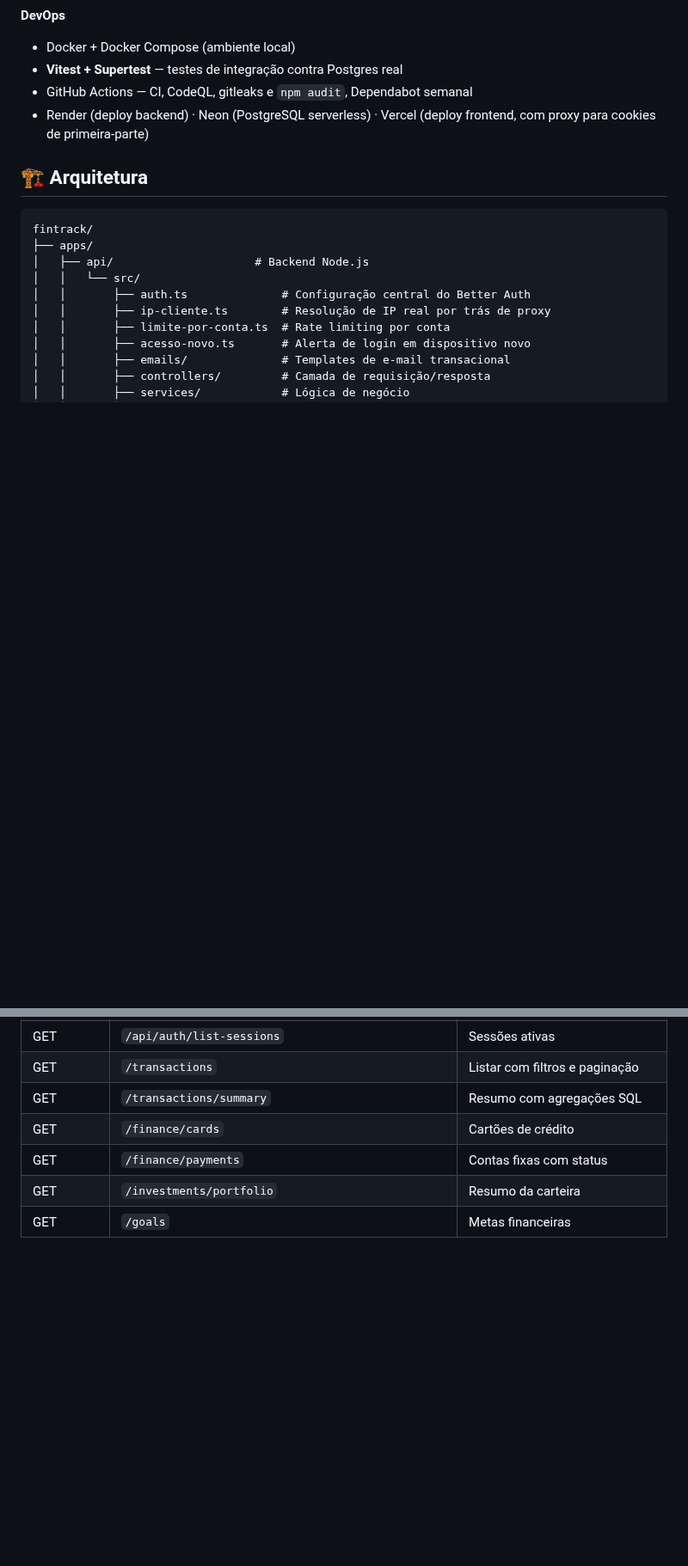
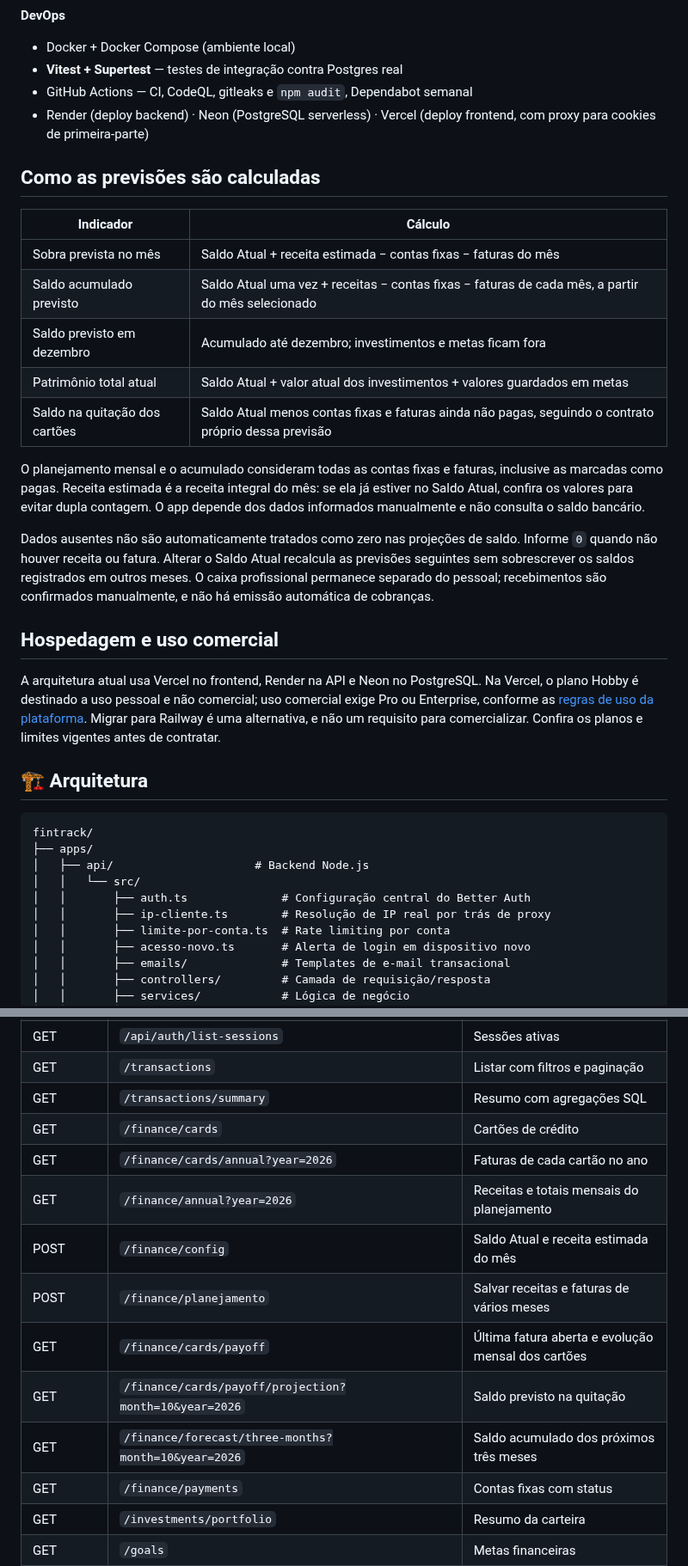
Before and after one commit to dev-alef/fintrack, a Markdown page: README.md, 2 parts joined by grey strips. Shown at 86% size. Drawn GitHub-style; blank space fills up the shorter version.

Commit message:
docs: refresh project overview and current app previews

````diff
--- a/README.md
+++ b/README.md
@@ -72,6 +102,24 @@
 - GitHub Actions — CI, CodeQL, gitleaks e `npm audit`, Dependabot semanal
 - Render (deploy backend) · Neon (PostgreSQL serverless) · Vercel (deploy frontend, com proxy para cookies de primeira-parte)
 
+## Como as previsões são calculadas
+
+| Indicador | Cálculo |
+|---|---|
+| Sobra prevista no mês | Saldo Atual + receita estimada − contas fixas − faturas do mês |
+| Saldo acumulado previsto | Saldo Atual uma vez + receitas − contas fixas − faturas de cada mês, a partir do mês selecionado |
+| Saldo previsto em dezembro | Acumulado até dezembro; investimentos e metas ficam fora |
+| Patrimônio total atual | Saldo Atual + valor atual dos investimentos + valores guardados em metas |
+| Saldo na quitação dos cartões | Saldo Atual menos contas fixas e faturas ainda não pagas, seguindo o contrato próprio dessa previsão |
+
+O planejamento mensal e o acumulado consideram todas as contas fixas e faturas, inclusive as marcadas como pagas. Receita estimada é a receita integral do mês: se ela já estiver no Saldo Atual, confira os valores para evitar dupla contagem. O app depende dos dados informados manualmente e não consulta o saldo bancário.
+
+Dados ausentes não são automaticamente tratados como zero nas projeções de saldo. Informe `0` quando não houver receita ou fatura. Alterar o Saldo Atual recalcula as previsões seguintes sem sobrescrever os saldos registrados em outros meses. O caixa profissional permanece separado do pessoal; recebimentos são confirmados manualmente, e não há emissão automática de cobranças.
+
+## Hospedagem e uso comercial
+
+A arquitetura atual usa Vercel no frontend, Render na API e Neon no PostgreSQL. Na Vercel, o plano Hobby é destinado a uso pessoal e não comercial; uso comercial exige Pro ou Enterprise, conforme as [regras de uso da plataforma](https://vercel.com/docs/limits/fair-use-guidelines#commercial-usage). Migrar para Railway é uma alternativa, e não um requisito para comercializar. Confira os planos e limites vigentes antes de contratar.
+
 ## 🏗️ Arquitetura
 
 ```
@@ -187,6 +237,13 @@ Na raiz, rode `npm test --workspace=apps/web` para os testes do frontend; eles n
 | GET | `/transactions` | Listar com filtros e paginação |
 | GET | `/transactions/summary` | Resumo com agregações SQL |
 | GET | `/finance/cards` | Cartões de crédito |
+| GET | `/finance/cards/annual?year=2026` | Faturas de cada cartão no ano |
+| GET | `/finance/annual?year=2026` | Receitas e totais mensais do planejamento |
+| POST | `/finance/config` | Saldo Atual e receita estimada do mês |
+| POST | `/finance/planejamento` | Salvar receitas e faturas de vários meses |
+| GET | `/finance/cards/payoff` | Última fatura aberta e evolução mensal dos cartões |
+| GET | `/finance/cards/payoff/projection?month=10&year=2026` | Saldo previsto na quitação |
+| GET | `/finance/forecast/three-months?month=10&year=2026` | Saldo acumulado dos próximos três meses |
 | GET | `/finance/payments` | Contas fixas com status |
 | GET | `/investments/portfolio` | Resumo da carteira |
 | GET | `/goals` | Metas financeiras |
````
Also changed, not shown: other parts of README.md (+41 -7 lines), docs/assistente.png (added), docs/dashboard.png, docs/previsoes.png (added), docs/profissional.png (added).
